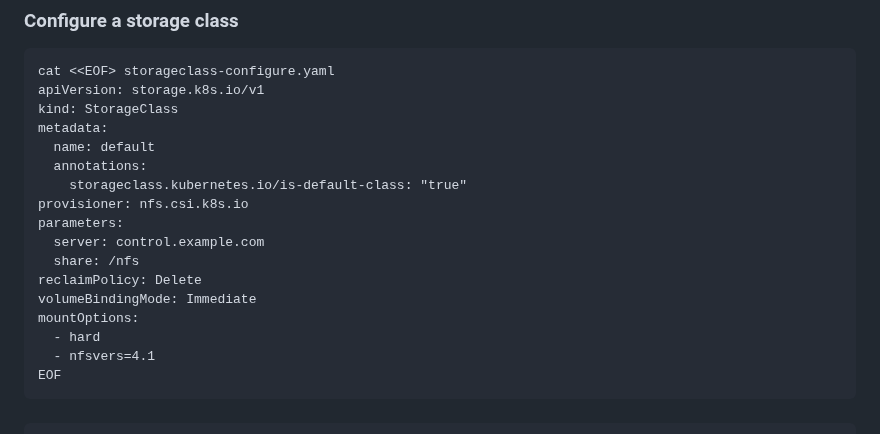
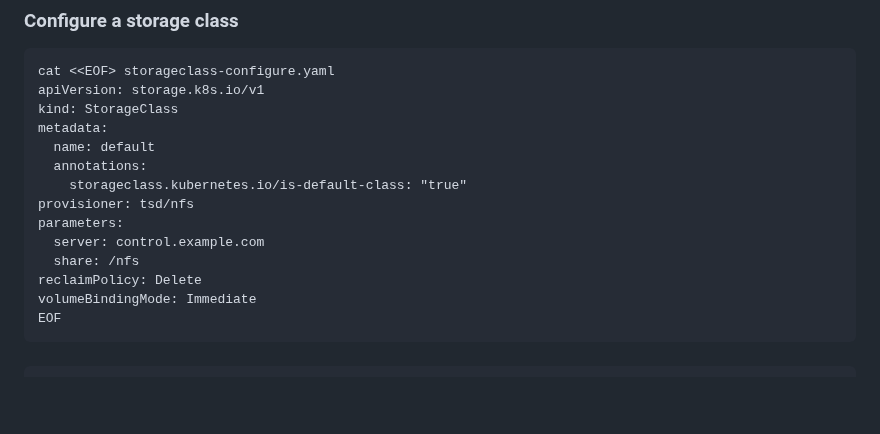
Before and after one commit to devsoominchae/k8s-from-scratch, a Markdown page: README.md, the part around the change. Rendered like a GitHub page; blank space fills up the shorter version.

```diff
--- a/README.md
+++ b/README.md
@@ -215,15 +215,12 @@ Include this line
       name: default
       annotations:
         storageclass.kubernetes.io/is-default-class: "true"
-    provisioner: nfs.csi.k8s.io
+    provisioner: tsd/nfs
     parameters:
       server: control.example.com
       share: /nfs
     reclaimPolicy: Delete
     volumeBindingMode: Immediate
-    mountOptions:
-      - hard
-      - nfsvers=4.1
     EOF
 ######
     kubectl apply -f storageclass-configure.yaml
```
